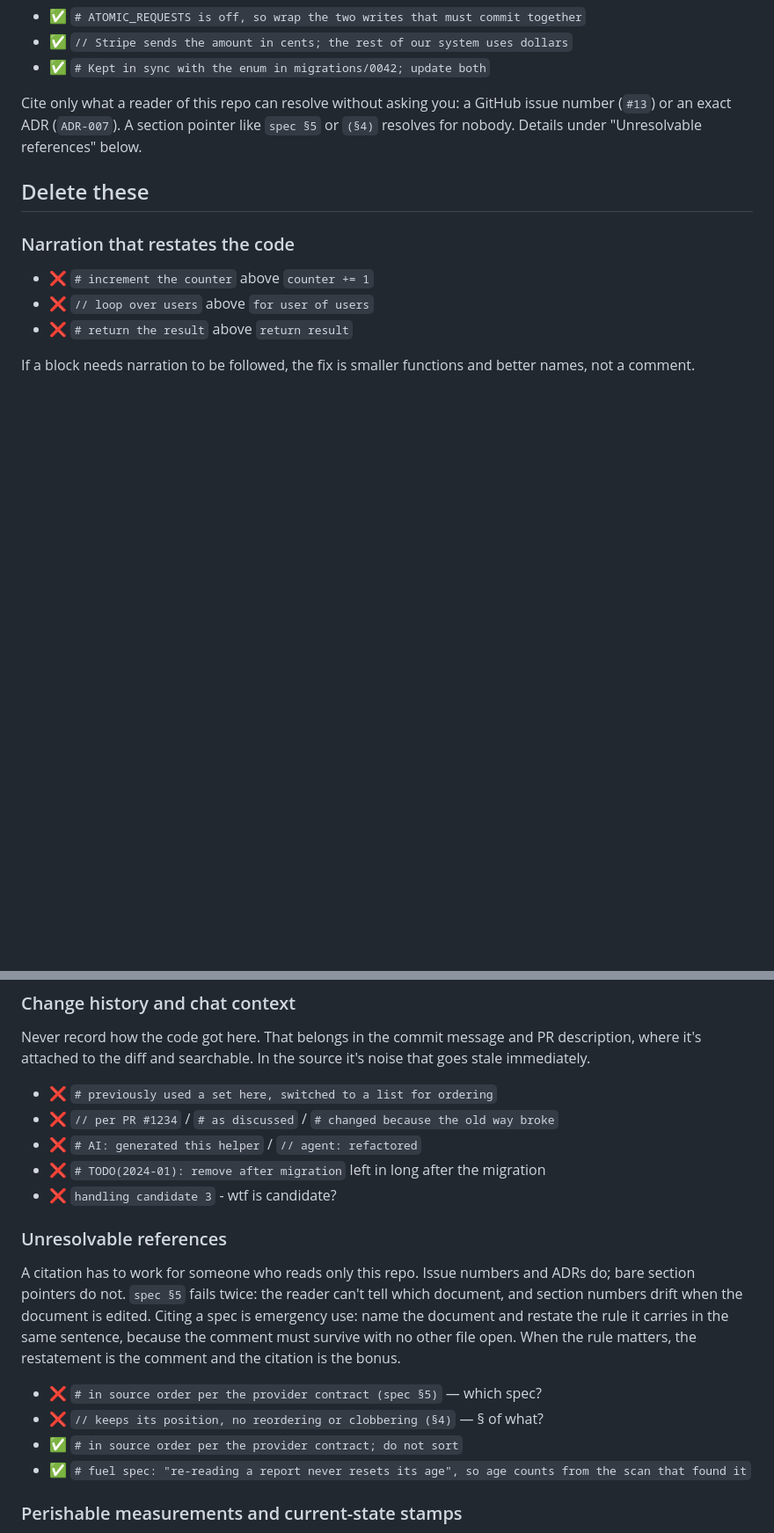
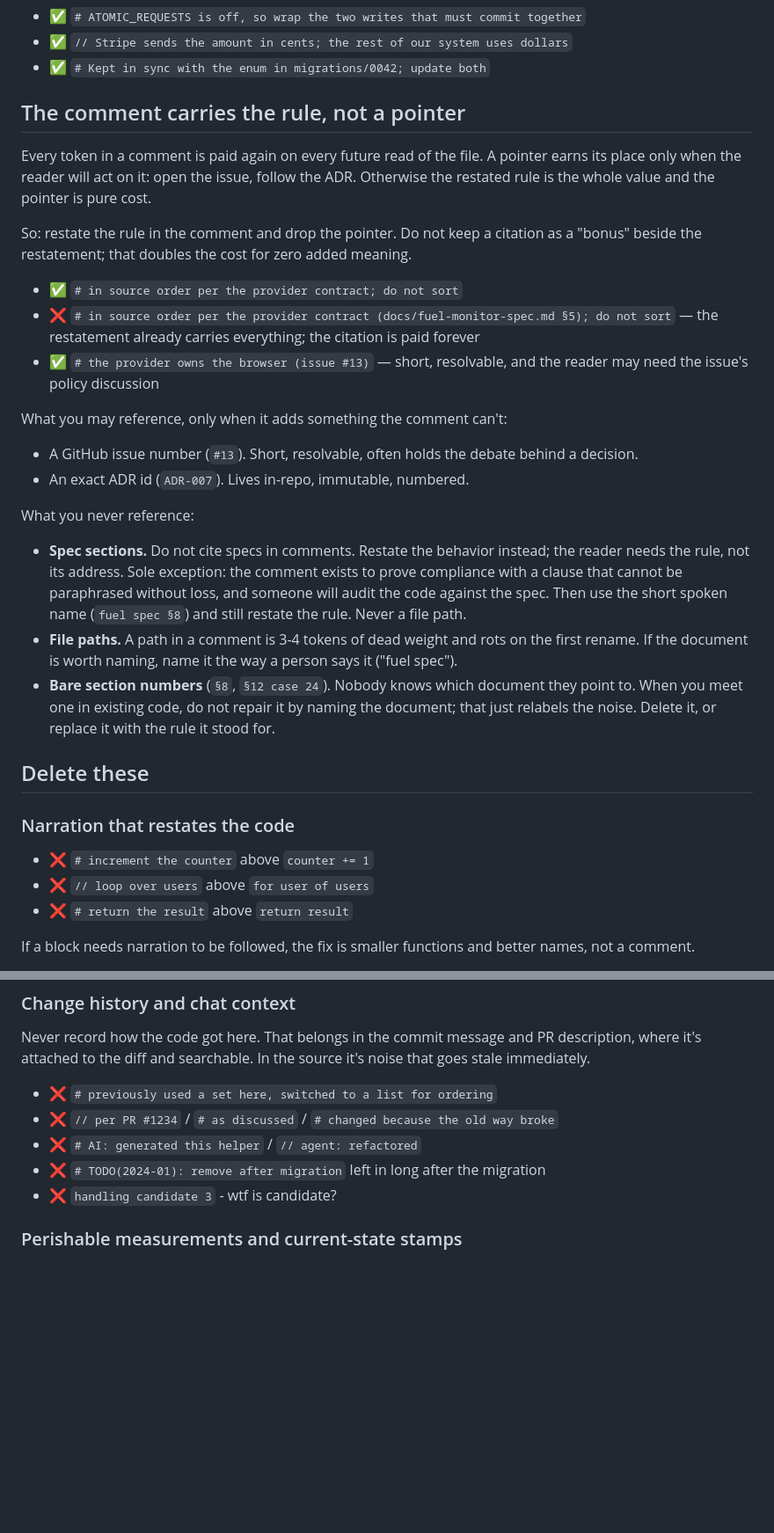
Before and after one commit to vadash/claude_skills, a Markdown page: _universal/documenting-code/SKILL.md, 2 parts joined by grey strips. Shown at 88% size. GitHub-like rendering; blank space fills up the shorter version.

Commit message:
Update skills

```diff
--- a/_universal/documenting-code/SKILL.md
+++ b/_universal/documenting-code/SKILL.md
@@ -21,7 +21,26 @@ A comment worth keeping answers a _why_ the code can't:
 - ✅ `// Stripe sends the amount in cents; the rest of our system uses dollars`
 - ✅ `# Kept in sync with the enum in migrations/0042; update both`
 
-Cite only what a reader of this repo can resolve without asking you: a GitHub issue number (`#13`) or an exact ADR (`ADR-007`). A section pointer like `spec §5` or `(§4)` resolves for nobody. Details under "Unresolvable references" below.
+## The comment carries the rule, not a pointer
+
+Every token in a comment is paid again on every future read of the file. A pointer earns its place only when the reader will act on it: open the issue, follow the ADR. Otherwise the restated rule is the whole value and the pointer is pure cost.
+
+So: restate the rule in the comment and drop the pointer. Do not keep a citation as a "bonus" beside the restatement; that doubles the cost for zero added meaning.
+
+- ✅ `# in source order per the provider contract; do not sort`
+- ❌ `# in source order per the provider contract (docs/fuel-monitor-spec.md §5); do not sort` — the restatement already carries everything; the citation is paid forever
+- ✅ `# the provider owns the browser (issue #13)` — short, resolvable, and the reader may need the issue's policy discussion
+
+What you may reference, only when it adds something the comment can't:
+
+- A GitHub issue number (`#13`). Short, resolvable, often holds the debate behind a decision.
+- An exact ADR id (`ADR-007`). Lives in-repo, immutable, numbered.
+
+What you never reference:
+
+- **Spec sections.** Do not cite specs in comments. Restate the behavior instead; the reader needs the rule, not its address. Sole exception: the comment exists to prove compliance with a clause that cannot be paraphrased without loss, and someone will audit the code against the spec. Then use the short spoken name (`fuel spec §8`) and still restate the rule. Never a file path.
+- **File paths.** A path in a comment is 3-4 tokens of dead weight and rots on the first rename. If the document is worth naming, name it the way a person says it ("fuel spec").
+- **Bare section numbers** (`§8`, `§12 case 24`). Nobody knows which document they point to. When you meet one in existing code, do not repair it by naming the document; that just relabels the noise. Delete it, or replace it with the rule it stood for.
 
 ## Delete these
 
@@ -42,15 +61,6 @@ Never record how the code got here. That belongs in the commit message and PR de
 - ❌ `# AI: generated this helper` / `// agent: refactored`
 - ❌ `# TODO(2024-01): remove after migration` left in long after the migration
 - ❌ `handling candidate 3` - wtf is candidate?
-
-### Unresolvable references
-
-A citation has to work for someone who reads only this repo. Issue numbers and ADRs do; bare section pointers do not. `spec §5` fails twice: the reader can't tell which document, and section numbers drift when the document is edited. Citing a spec is emergency use: name the document and restate the rule it carries in the same sentence, because the comment must survive with no other file open. When the rule matters, the restatement is the comment and the citation is the bonus.
-
-- ❌ `# in source order per the provider contract (spec §5)` — which spec?
-- ❌ `// keeps its position, no reordering or clobbering (§4)` — § of what?
-- ✅ `# in source order per the provider contract; do not sort`
-- ✅ `# fuel spec: "re-reading a report never resets its age", so age counts from the scan that found it`
 
 ### Perishable measurements and current-state stamps
 
```
Also changed, not shown: other parts of _universal/documenting-code/SKILL.md (+1 -1 lines).
